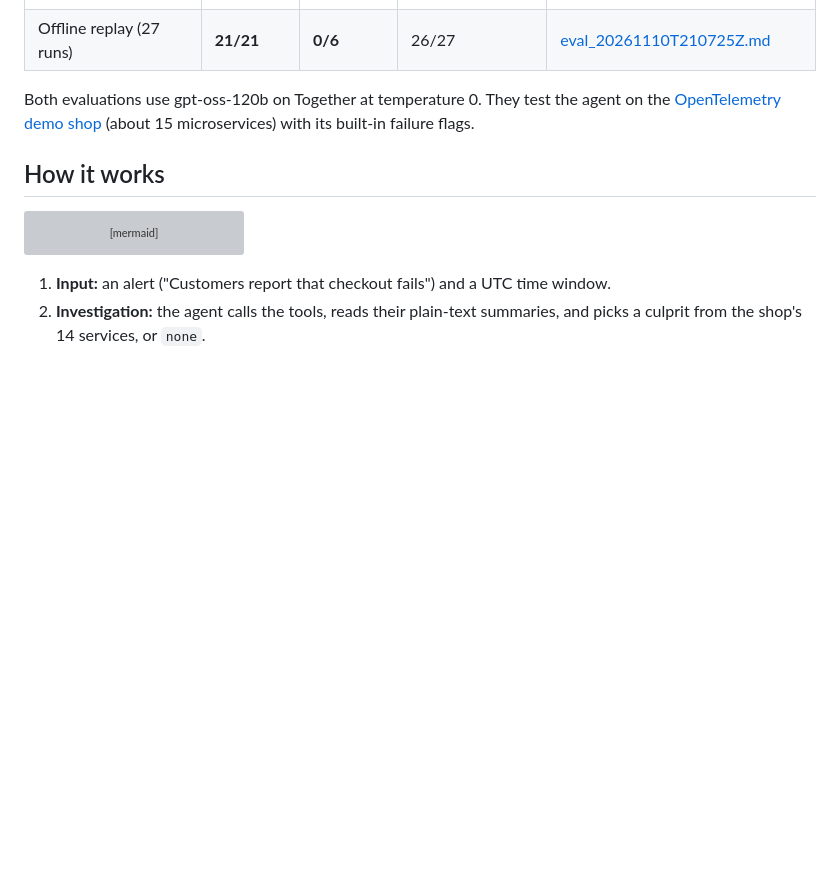
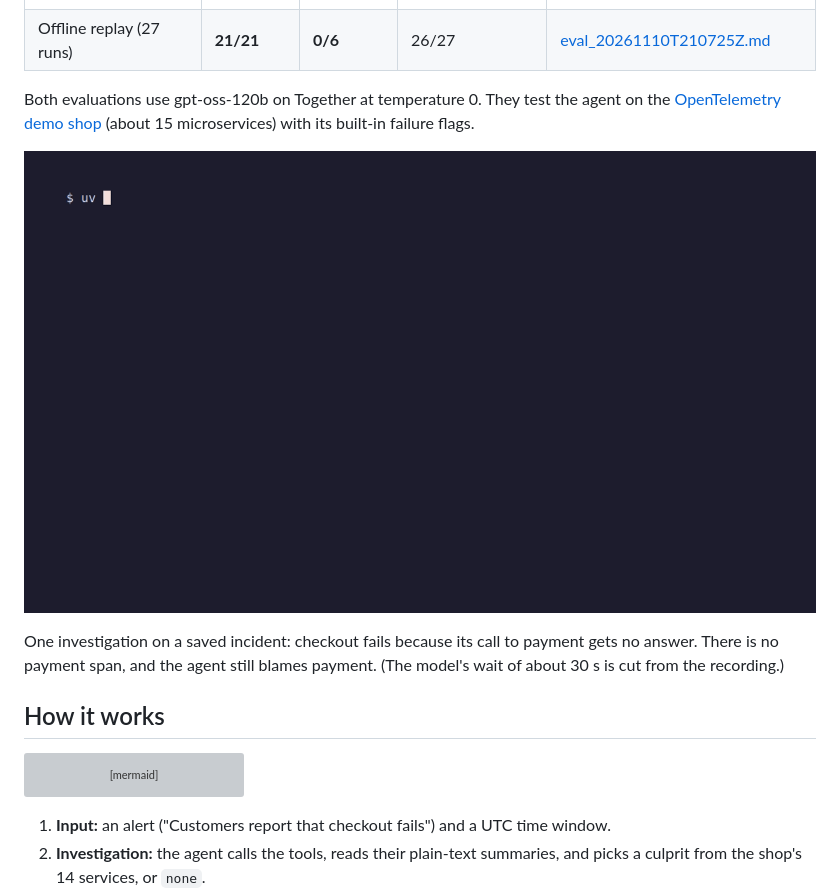
Before and after one commit to gaurangsisodiya/spanhound, a Markdown page: README.md, the part around the change. Drawn GitHub-style; pictures changed too: docs/demo.gif (added); blank space fills up the shorter version; grey boxes are pictures that could not be loaded.

Commit message:
README: add scripted demo GIF

```diff
--- a/README.md
+++ b/README.md
@@ -8,6 +8,10 @@ An AI agent that follows OpenTelemetry traces to the service that broke.
 | Offline replay (27 runs) | **21/21** | **0/6** | 26/27 | [eval_20261110T210725Z.md](results/eval_20261110T210725Z.md) |
 
 Both evaluations use gpt-oss-120b on Together at temperature 0. They test the agent on the [OpenTelemetry demo shop](https://github.com/open-telemetry/opentelemetry-demo) (about 15 microservices) with its built-in failure flags.
+
+![spanhound investigating a payment outage](docs/demo.gif)
+
+One investigation on a saved incident: checkout fails because its call to payment gets no answer. There is no payment span, and the agent still blames payment. (The model's wait of about 30 s is cut from the recording.)
 
 ## How it works
 
```
Also changed, not shown: 1 other file.
